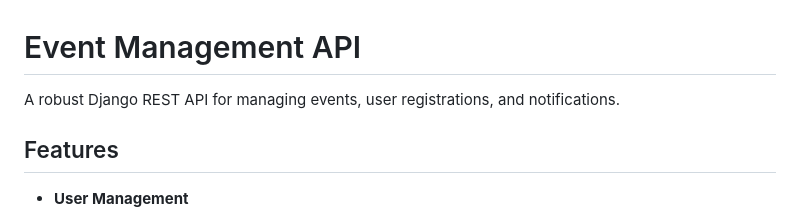
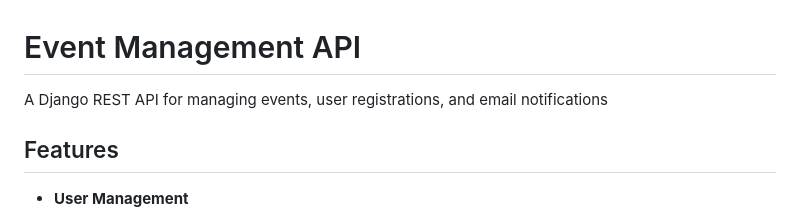
Before and after one commit to Markolissimo/event_management_api, a Markdown page: README.md, the part around the change. Drawn GitHub-style.

Commit message:
Minor README.md update

```diff
--- a/README.md
+++ b/README.md
@@ -1,6 +1,6 @@
 # Event Management API
 
-A robust Django REST API for managing events, user registrations, and notifications.
+A Django REST API for managing events, user registrations, and email notifications
 
 ## Features
 
```
